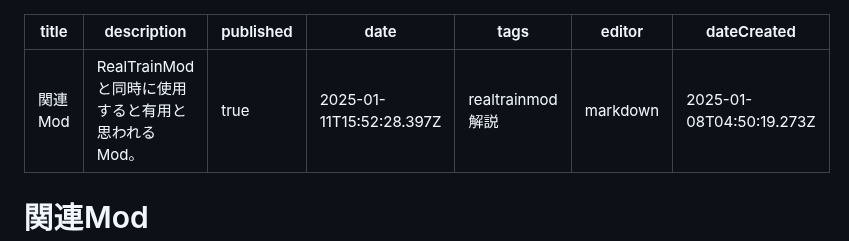
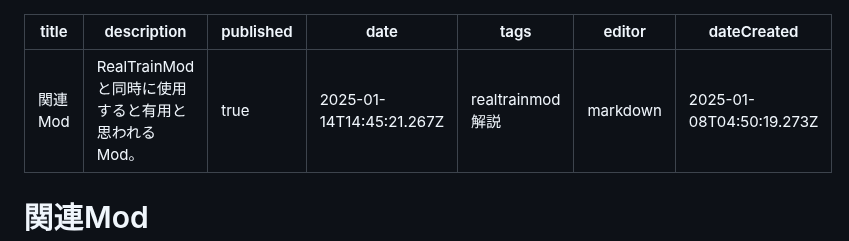
Before and after one commit to Builder256/RTM-Wiki, a Markdown page: Related-Mods.md, the part around the change. GitHub-like rendering.

Commit message:
docs: update Related-Mods

```diff
--- a/Related-Mods.md
+++ b/Related-Mods.md
@@ -2,7 +2,7 @@
 title: 関連Mod
 description: RealTrainModと同時に使用すると有用と思われるMod。
 published: true
-date: 2025-01-11T15:52:28.397Z
+date: 2025-01-14T14:45:21.267Z
 tags: realtrainmod解説
 editor: markdown
 dateCreated: 2025-01-08T04:50:19.273Z
```
